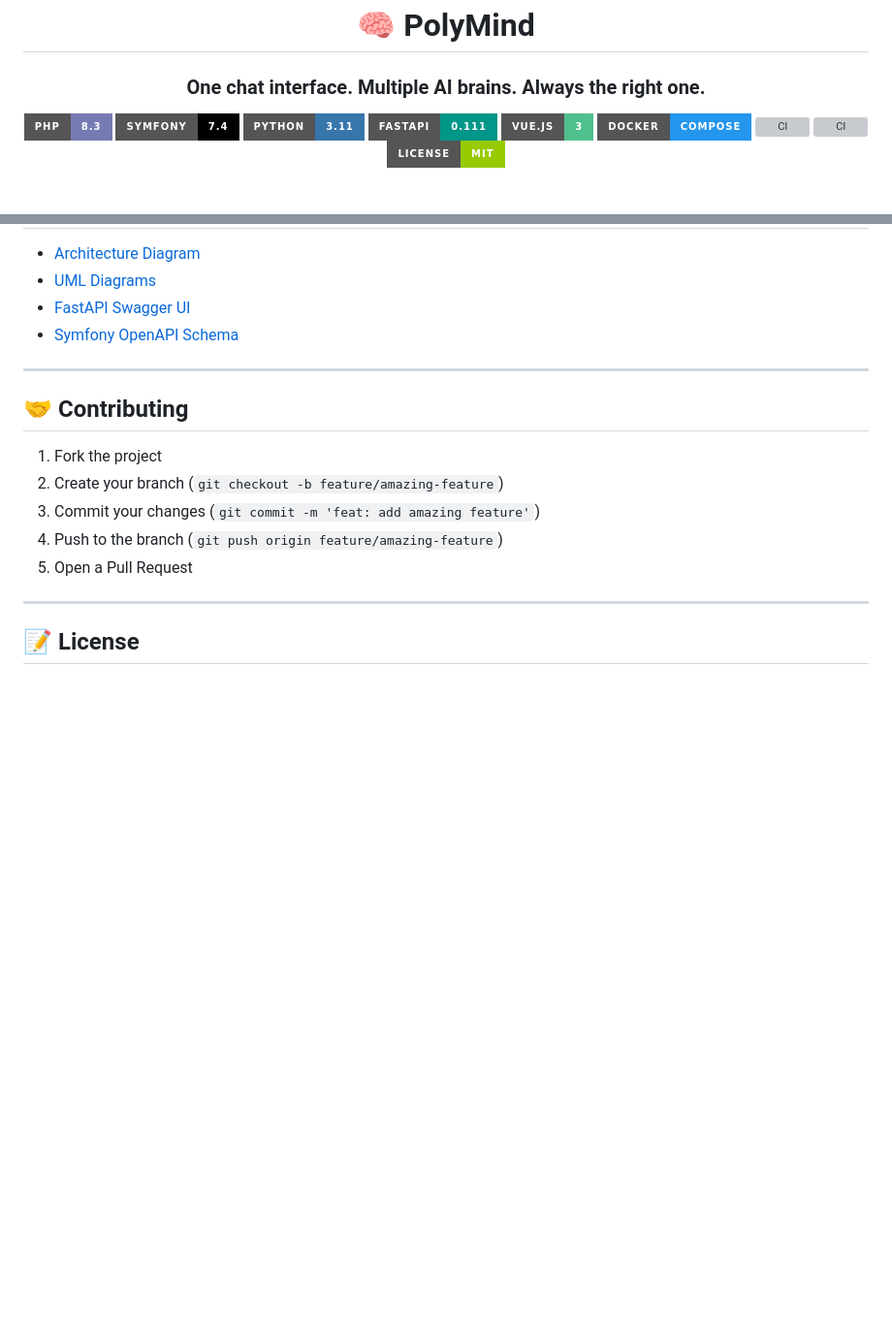
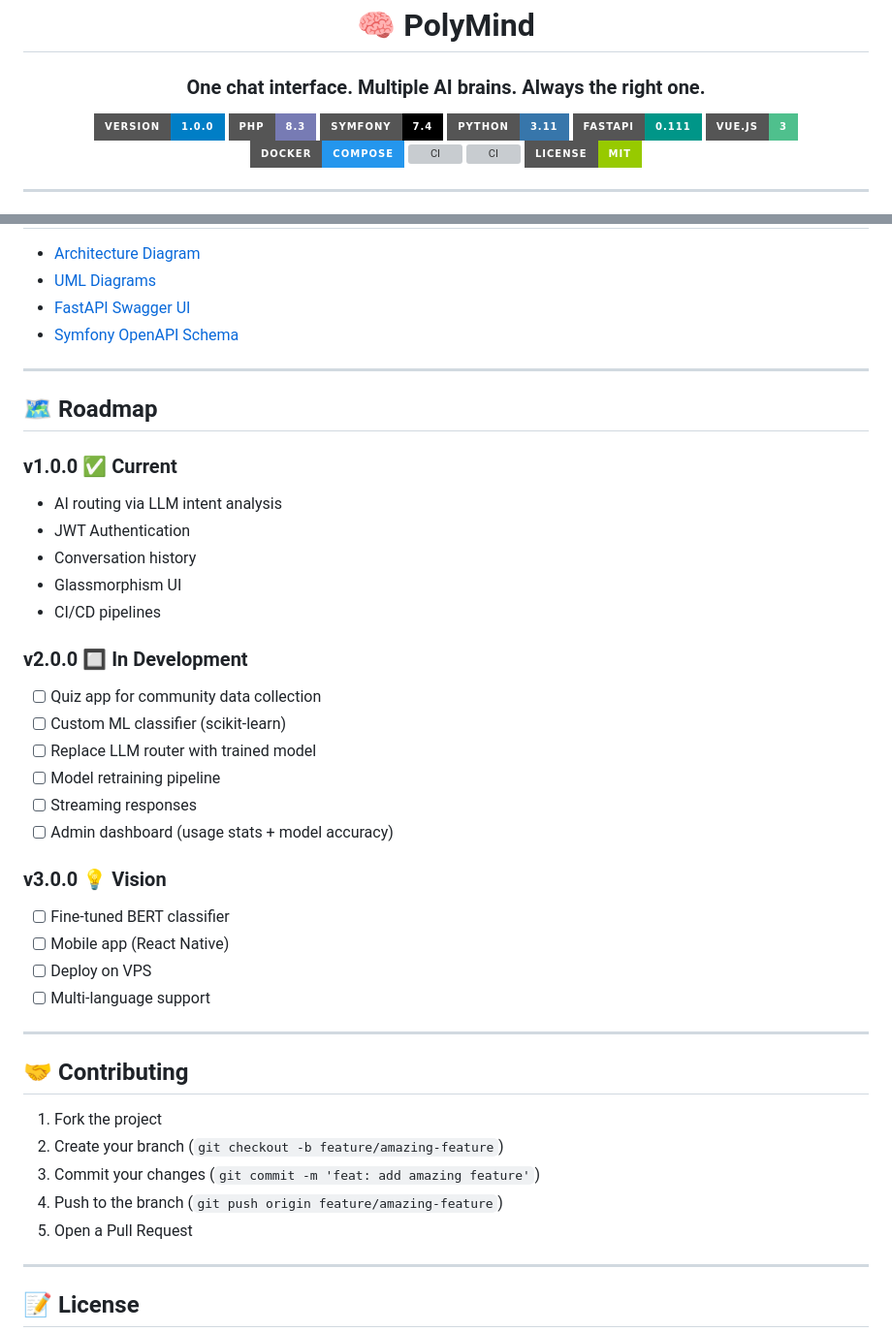
Before and after one commit to salim-atalla/polymind, a Markdown page: README.md, 2 parts joined by grey strips. Shown at 97% size. GitHub-like rendering; badges without logos; blank space fills up the shorter version; grey boxes are pictures that could not be loaded.

Commit message:
docs: add version badge and roadmap for v1.0.0

```diff
--- a/README.md
+++ b/README.md
@@ -4,6 +4,7 @@
 
 ### One chat interface. Multiple AI brains. Always the right one.
 
+![Version](https://img.shields.io/badge/version-1.0.0-blue?style=for-the-badge)
 ![PHP](https://img.shields.io/badge/PHP-8.3-777BB4?style=for-the-badge&logo=php)
 ![Symfony](https://img.shields.io/badge/Symfony-7.4-000000?style=for-the-badge&logo=symfony)
 ![Python](https://img.shields.io/badge/Python-3.11-3776AB?style=for-the-badge&logo=python)
@@ -204,6 +205,34 @@ php bin/phpunit --testdox
 
 ---
 
+## 🗺️ Roadmap
+
+### v1.0.0 ✅ Current
+
+-   AI routing via LLM intent analysis
+-   JWT Authentication
+-   Conversation history
+-   Glassmorphism UI
+-   CI/CD pipelines
+
+### v2.0.0 🔲 In Development
+
+-   [ ] Quiz app for community data collection
+-   [ ] Custom ML classifier (scikit-learn)
+-   [ ] Replace LLM router with trained model
+-   [ ] Model retraining pipeline
+-   [ ] Streaming responses
+-   [ ] Admin dashboard (usage stats + model accuracy)
+
+### v3.0.0 💡 Vision
+
+-   [ ] Fine-tuned BERT classifier
+-   [ ] Mobile app (React Native)
+-   [ ] Deploy on VPS
+-   [ ] Multi-language support
+
+---
+
 ## 🤝 Contributing
 
 1. Fork the project
```
